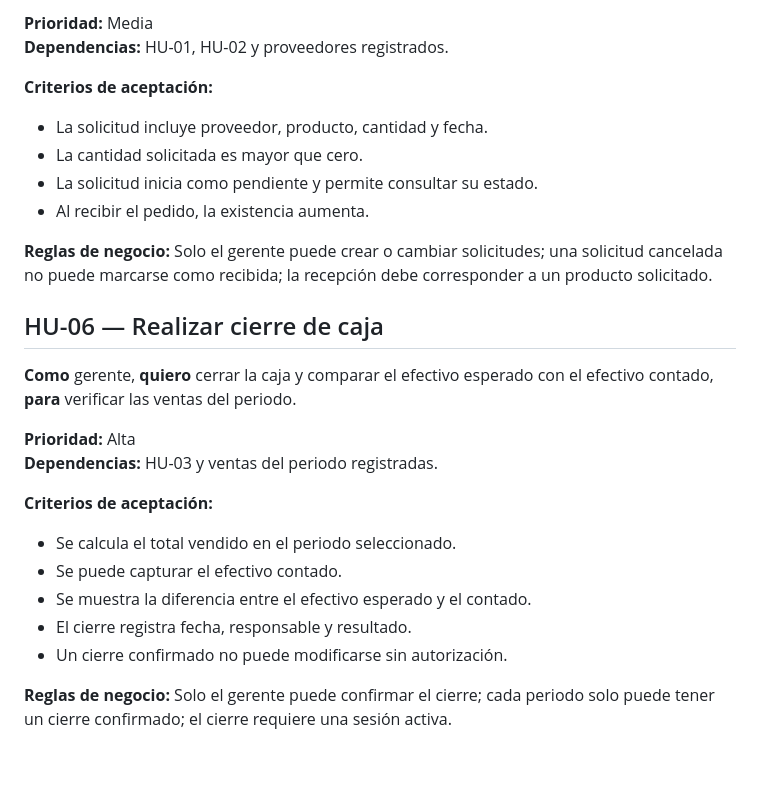
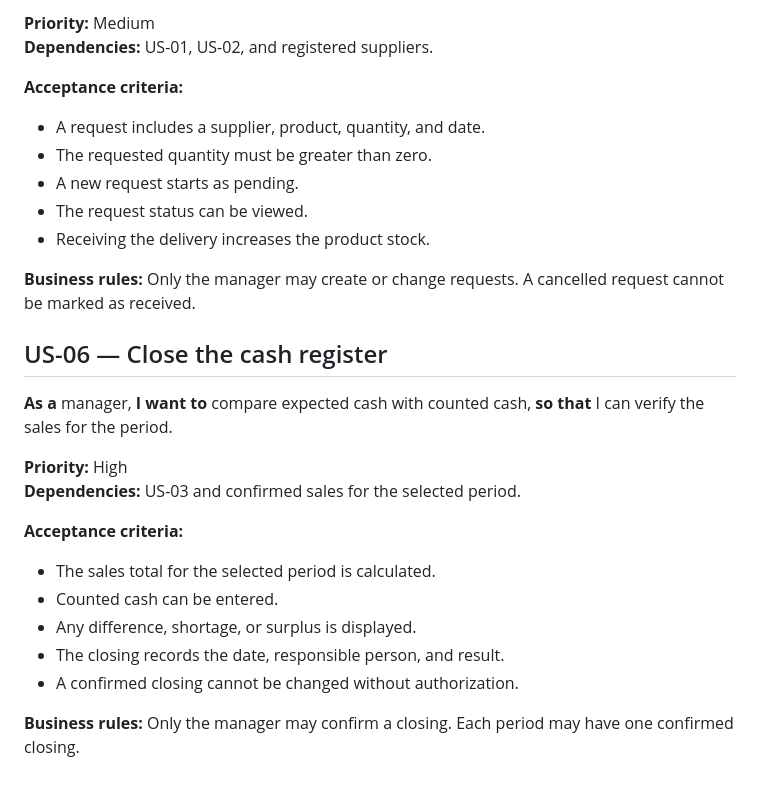
Before and after one commit to monsectzz/Polarix, a Markdown page: docs/historias-usuario.md, the part around one of its changes. Rendered like a GitHub page.

```diff
--- a/docs/historias-usuario.md
+++ b/docs/historias-usuario.md
@@ -73,29 +73,30 @@ Cada historia usa lenguaje funcional, sin describir base de datos, arquitectura
 
-**Prioridad:** Media
-**Dependencias:** HU-01, HU-02 y proveedores registrados.
+**Priority:** Medium
+**Dependencies:** US-01, US-02, and registered suppliers.
 
-**Criterios de aceptación:**
+**Acceptance criteria:**
 
-- La solicitud incluye proveedor, producto, cantidad y fecha.
-- La cantidad solicitada es mayor que cero.
-- La solicitud inicia como pendiente y permite consultar su estado.
-- Al recibir el pedido, la existencia aumenta.
+- A request includes a supplier, product, quantity, and date.
+- The requested quantity must be greater than zero.
+- A new request starts as pending.
+- The request status can be viewed.
+- Receiving the delivery increases the product stock.
 
-**Reglas de negocio:** Solo el gerente puede crear o cambiar solicitudes; una solicitud cancelada no puede marcarse como recibida; la recepción debe corresponder a un producto solicitado.
+**Business rules:** Only the manager may create or change requests. A cancelled request cannot be marked as received.
 
-## HU-06 — Realizar cierre de caja
+## US-06 — Close the cash register
 
-**Como** gerente, **quiero** cerrar la caja y comparar el efectivo esperado con el efectivo contado, **para** verificar las ventas del periodo.
+**As a** manager, **I want to** compare expected cash with counted cash, **so that** I can verify the sales for the period.
 
-**Prioridad:** Alta
-**Dependencias:** HU-03 y ventas del periodo registradas.
+**Priority:** High
+**Dependencies:** US-03 and confirmed sales for the selected period.
 
-**Criterios de aceptación:**
+**Acceptance criteria:**
 
-- Se calcula el total vendido en el periodo seleccionado.
-- Se puede capturar el efectivo contado.
-- Se muestra la diferencia entre el efectivo esperado y el contado.
-- El cierre registra fecha, responsable y resultado.
-- Un cierre confirmado no puede modificarse sin autorización.
+- The sales total for the selected period is calculated.
+- Counted cash can be entered.
+- Any difference, shortage, or surplus is displayed.
+- The closing records the date, responsible person, and result.
+- A confirmed closing cannot be changed without authorization.
 
-**Reglas de negocio:** Solo el gerente puede confirmar el cierre; cada periodo solo puede tener un cierre confirmado; el cierre requiere una sesión activa.
+**Business rules:** Only the manager may confirm a closing. Each period may have one confirmed closing.
```
Also changed, not shown: other parts of docs/historias-usuario.md (+45 -45 lines).
